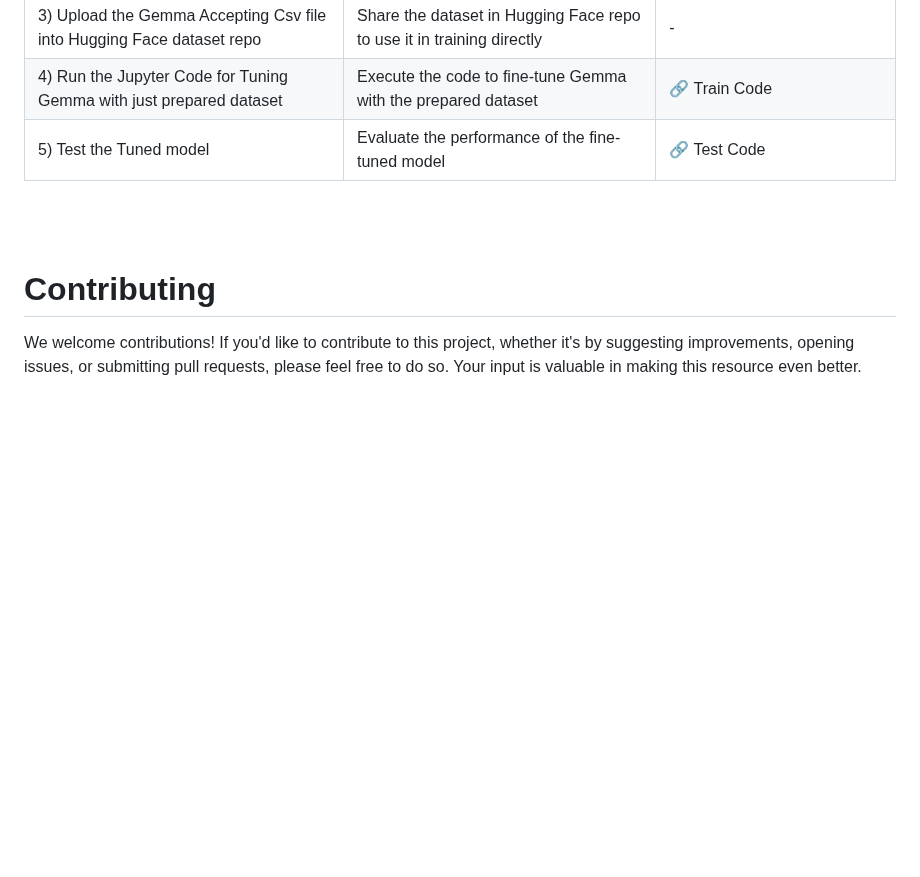
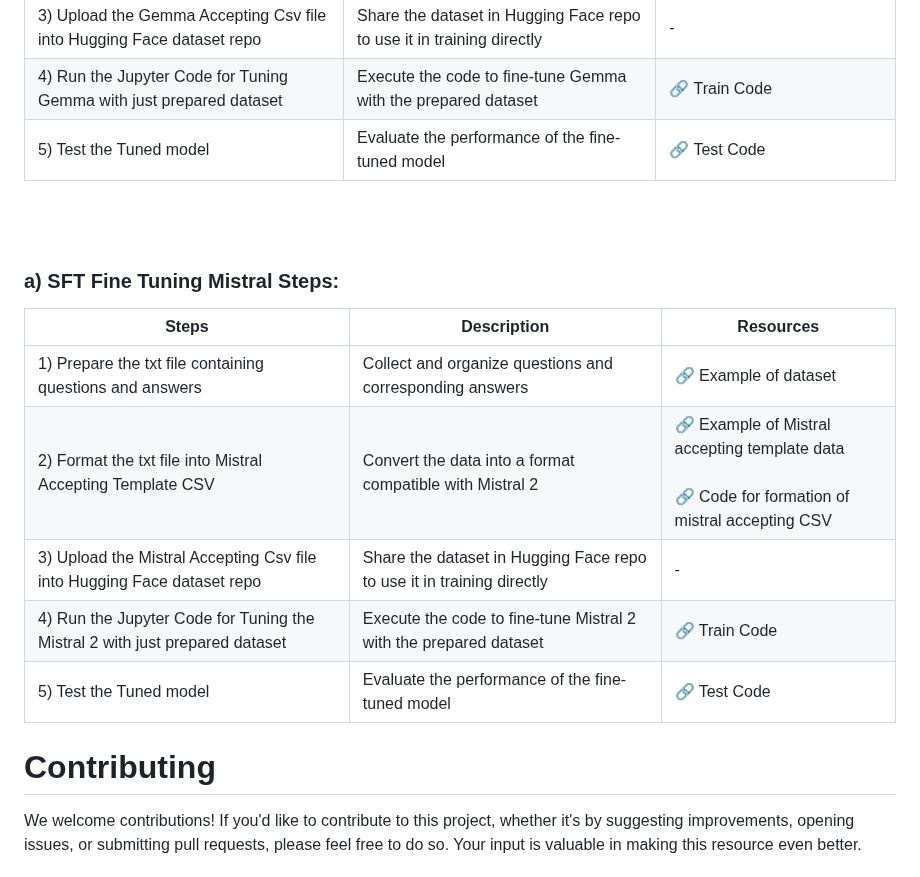
Before and after one commit to mirajdeepbhandari/GenAI_Reference, a Markdown page: README.md, the part around one of its changes. Rendered like a GitHub page; blank space fills up the shorter version.

```diff
--- a/README.md
+++ b/README.md
@@ -40,6 +40,18 @@
 | 5) Test the Tuned model                                      | Evaluate the performance of the fine-tuned model          | [🔗](https://github.com/mirajdeepbhandari/GenAI_Reference/blob/main/llm%20finetuning/gemma%202b-it%20model/testing%20the%20fine%20tuned%20gemma%20chat%20model/Testing_gemma_fine_Tuning_model.ipynb) Test Code    |
 
 <br><br>
+
+### a) SFT Fine Tuning Mistral Steps:
+
+| Steps                                                        | Description                                               | Resources                                                                             |
+| ----------------------------------------------------------- | ---------------------------------------------------------- | ------------------------------------------------------------------------------------- |
+| 1) Prepare the txt file containing questions and answers    | Collect and organize questions and corresponding answers  | [🔗](https://github.com/mirajdeepbhandari/GenAI_Reference/blob/main/llm%20finetuning/mistral%202%20chat%20model/qna%20deep%20dataset.txt) Example of dataset                                                            |
+| 2) Format the txt file into Mistral Accepting Template CSV  | Convert the data into a format compatible with Mistral 2  | [🔗](https://huggingface.co/datasets/mirajbhandari/mistral2_finetune_dataset) Example of Mistral accepting template data<br><br>[🔗](https://github.com/mirajdeepbhandari/GenAI_Reference/blob/main/llm%20finetuning/mistral%202%20chat%20model/Dataset_formation_for_mistral.ipynb) Code for formation of mistral accepting CSV |
+| 3) Upload the Mistral Accepting Csv file into Hugging Face dataset repo | Share the dataset in Hugging Face repo to use it in training directly  | -                                                                                     |
+| 4) Run the Jupyter Code for Tuning the Mistral 2 with just prepared dataset | Execute the code to fine-tune Mistral 2 with the prepared dataset | [🔗](https://github.com/mirajdeepbhandari/GenAI_Reference/blob/main/llm%20finetuning/mistral%202%20chat%20model/mistral2chatfinetuning.ipynb) Train Code                                                                 |
+| 5) Test the Tuned model                                      | Evaluate the performance of the fine-tuned model          | [🔗](https://github.com/mirajdeepbhandari/GenAI_Reference/blob/main/llm%20finetuning/mistral%202%20chat%20model/testing%20the%20fine%20tuned%20mistral2%20chat%20model/testing_mistral2_after_fine_tuned.ipynb) Test Code |
+
+
 # Contributing
 
 We welcome contributions! If you'd like to contribute to this project, whether it's by suggesting improvements, opening issues, or submitting pull requests, please feel free to do so. Your input is valuable in making this resource even better.
```
Also changed, not shown: other parts of README.md (+1 -0 lines).
